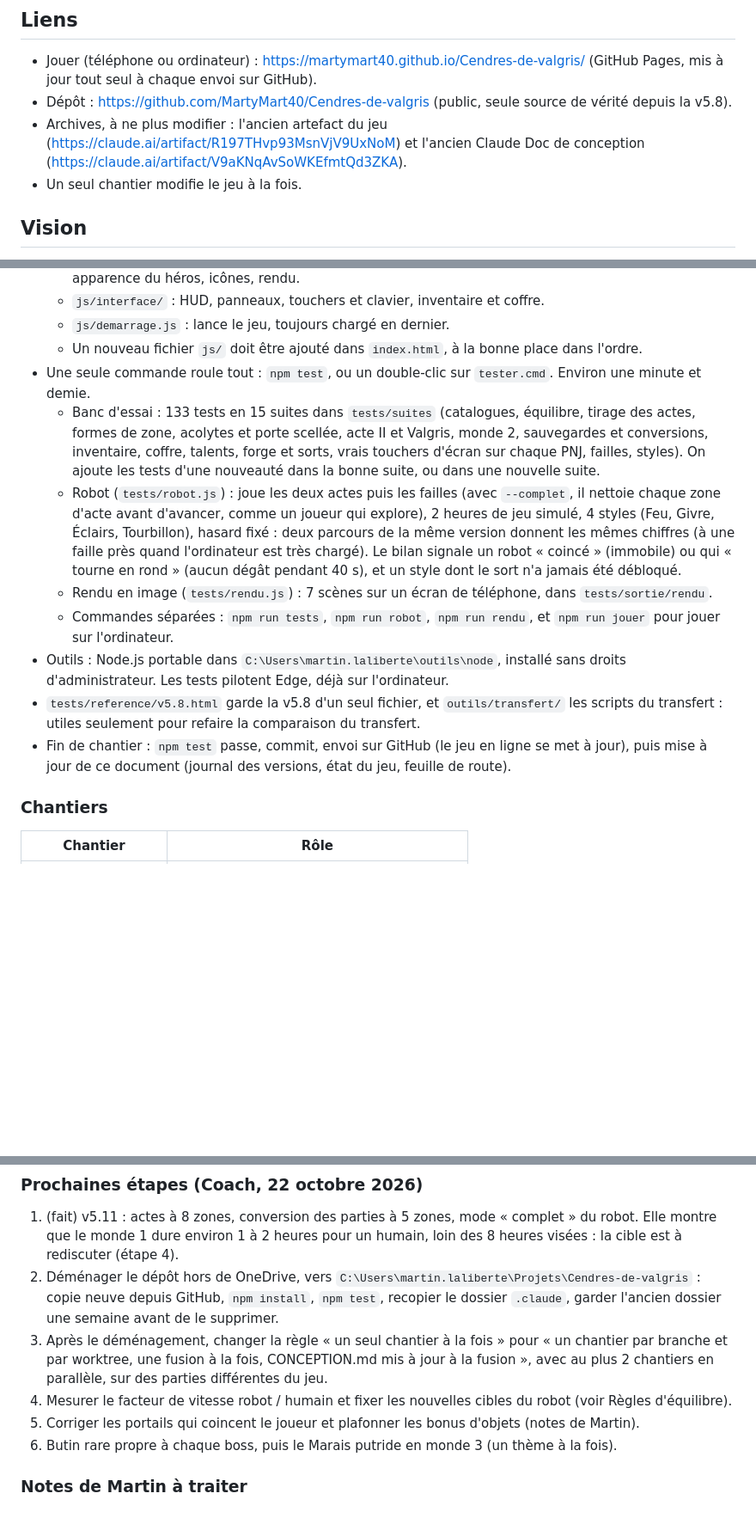
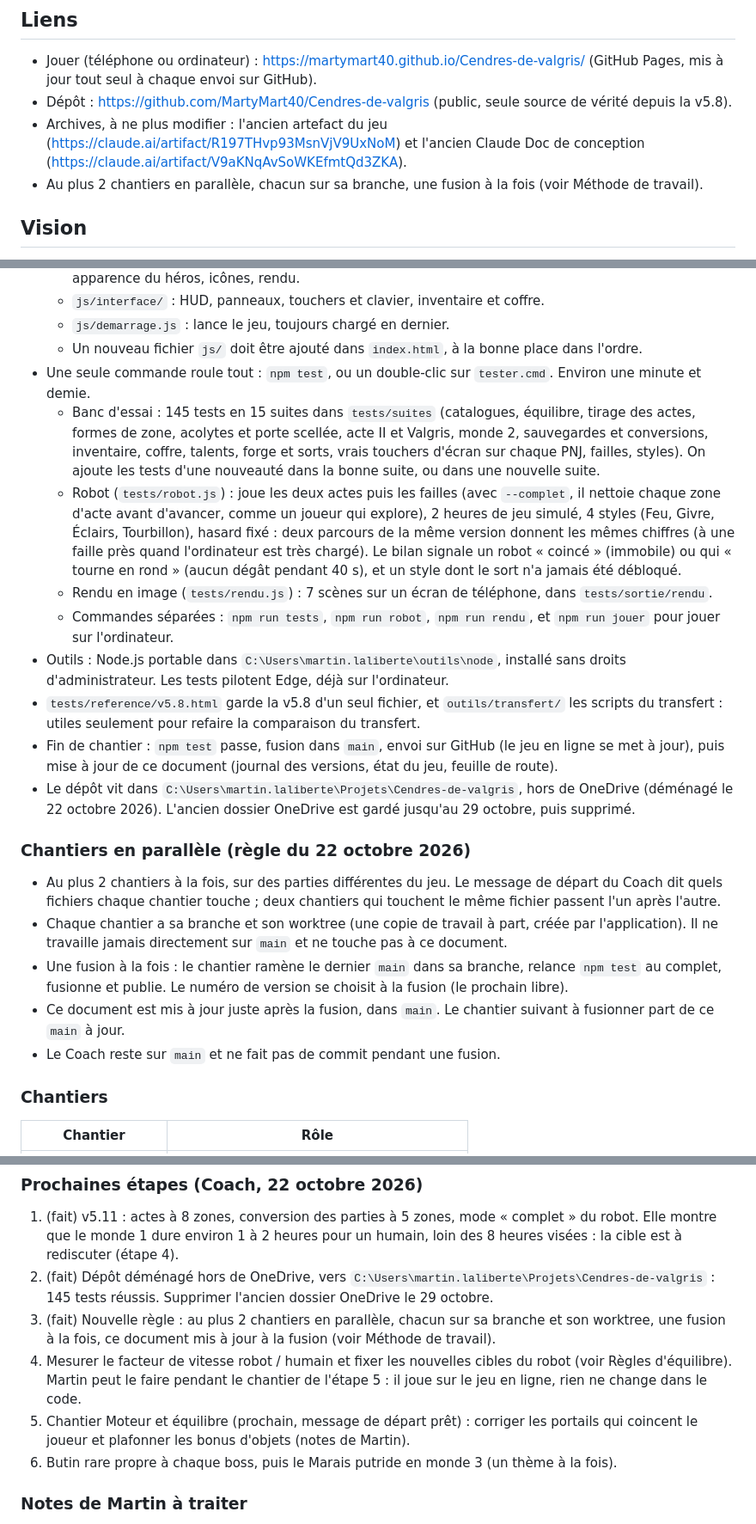
Before and after one commit to MartyMart40/Cendres-de-valgris, a Markdown page: CONCEPTION.md, 3 parts joined by grey strips. Shown at 86% size. Rendered like a GitHub page; blank space fills up the shorter version.

Commit message:
Coach : règle des chantiers en parallèle et déménagement terminé
Au plus 2 chantiers à la fois, chacun sur sa branche et son worktree,
une fusion à la fois, CONCEPTION.md mis à jour à la fusion.

Co-Authored-By: Claude Opus 5.5 <noreply@anthropic.com>

```diff
--- a/CONCEPTION.md
+++ b/CONCEPTION.md
@@ -9,7 +9,7 @@ Document de référence du jeu. Chaque chantier le lit au début et le met à jo
 - Jouer (téléphone ou ordinateur) : https://martymart40.github.io/Cendres-de-valgris/ (GitHub Pages, mis à jour tout seul à chaque envoi sur GitHub).
 - Dépôt : https://github.com/MartyMart40/Cendres-de-valgris (public, seule source de vérité depuis la v5.8).
 - Archives, à ne plus modifier : l'ancien artefact du jeu (https://claude.ai/artifact/R197THvp93MsnVjV9UxNoM) et l'ancien Claude Doc de conception (https://claude.ai/artifact/V9aKNqAvSoWKEfmtQd3ZKA).
-- Un seul chantier modifie le jeu à la fois.
+- Au plus 2 chantiers en parallèle, chacun sur sa branche, une fusion à la fois (voir Méthode de travail).
 
 ## Vision
 
@@ -201,13 +201,22 @@ Martin va ajouter du contenu sans arrêt (monstre à deux têtes qui crache du f
   - `js/demarrage.js` : lance le jeu, toujours chargé en dernier.
   - Un nouveau fichier `js/` doit être ajouté dans `index.html`, à la bonne place dans l'ordre.
 - Une seule commande roule tout : `npm test`, ou un double-clic sur `tester.cmd`. Environ une minute et demie.
-  - Banc d'essai : 133 tests en 15 suites dans `tests/suites` (catalogues, équilibre, tirage des actes, formes de zone, acolytes et porte scellée, acte II et Valgris, monde 2, sauvegardes et conversions, inventaire, coffre, talents, forge et sorts, vrais touchers d'écran sur chaque PNJ, failles, styles). On ajoute les tests d'une nouveauté dans la bonne suite, ou dans une nouvelle suite.
+  - Banc d'essai : 145 tests en 15 suites dans `tests/suites` (catalogues, équilibre, tirage des actes, formes de zone, acolytes et porte scellée, acte II et Valgris, monde 2, sauvegardes et conversions, inventaire, coffre, talents, forge et sorts, vrais touchers d'écran sur chaque PNJ, failles, styles). On ajoute les tests d'une nouveauté dans la bonne suite, ou dans une nouvelle suite.
   - Robot (`tests/robot.js`) : joue les deux actes puis les failles (avec `--complet`, il nettoie chaque zone d'acte avant d'avancer, comme un joueur qui explore), 2 heures de jeu simulé, 4 styles (Feu, Givre, Éclairs, Tourbillon), hasard fixé : deux parcours de la même version donnent les mêmes chiffres (à une faille près quand l'ordinateur est très chargé). Le bilan signale un robot « coincé » (immobile) ou qui « tourne en rond » (aucun dégât pendant 40 s), et un style dont le sort n'a jamais été débloqué.
   - Rendu en image (`tests/rendu.js`) : 7 scènes sur un écran de téléphone, dans `tests/sortie/rendu`.
   - Commandes séparées : `npm run tests`, `npm run robot`, `npm run rendu`, et `npm run jouer` pour jouer sur l'ordinateur.
 - Outils : Node.js portable dans `C:\Users\martin.laliberte\outils\node`, installé sans droits d'administrateur. Les tests pilotent Edge, déjà sur l'ordinateur.
 - `tests/reference/v5.8.html` garde la v5.8 d'un seul fichier, et `outils/transfert/` les scripts du transfert : utiles seulement pour refaire la comparaison du transfert.
-- Fin de chantier : `npm test` passe, commit, envoi sur GitHub (le jeu en ligne se met à jour), puis mise à jour de ce document (journal des versions, état du jeu, feuille de route).
+- Fin de chantier : `npm test` passe, fusion dans `main`, envoi sur GitHub (le jeu en ligne se met à jour), puis mise à jour de ce document (journal des versions, état du jeu, feuille de route).
+- Le dépôt vit dans `C:\Users\martin.laliberte\Projets\Cendres-de-valgris`, hors de OneDrive (déménagé le 22 octobre 2026). L'ancien dossier OneDrive est gardé jusqu'au 29 octobre, puis supprimé.
+
+### Chantiers en parallèle (règle du 22 octobre 2026)
+
+- Au plus 2 chantiers à la fois, sur des parties différentes du jeu. Le message de départ du Coach dit quels fichiers chaque chantier touche ; deux chantiers qui touchent le même fichier passent l'un après l'autre.
+- Chaque chantier a sa branche et son worktree (une copie de travail à part, créée par l'application). Il ne travaille jamais directement sur `main` et ne touche pas à ce document.
+- Une fusion à la fois : le chantier ramène le dernier `main` dans sa branche, relance `npm test` au complet, fusionne et publie. Le numéro de version se choisit à la fusion (le prochain libre).
+- Ce document est mis à jour juste après la fusion, dans `main`. Le chantier suivant à fusionner part de ce `main` à jour.
+- Le Coach reste sur `main` et ne fait pas de commit pendant une fusion.
 
 ### Chantiers
 
@@ -245,10 +254,10 @@ En attente : tutoriel court au premier lancement.
 ### Prochaines étapes (Coach, 22 octobre 2026)
 
 1. (fait) v5.11 : actes à 8 zones, conversion des parties à 5 zones, mode « complet » du robot. Elle montre que le monde 1 dure environ 1 à 2 heures pour un humain, loin des 8 heures visées : la cible est à rediscuter (étape 4).
-2. Déménager le dépôt hors de OneDrive, vers `C:\Users\martin.laliberte\Projets\Cendres-de-valgris` : copie neuve depuis GitHub, `npm install`, `npm test`, recopier le dossier `.claude`, garder l'ancien dossier une semaine avant de le supprimer.
-3. Après le déménagement, changer la règle « un seul chantier à la fois » pour « un chantier par branche et par worktree, une fusion à la fois, CONCEPTION.md mis à jour à la fusion », avec au plus 2 chantiers en parallèle, sur des parties différentes du jeu.
-4. Mesurer le facteur de vitesse robot / humain et fixer les nouvelles cibles du robot (voir Règles d'équilibre).
-5. Corriger les portails qui coincent le joueur et plafonner les bonus d'objets (notes de Martin).
+2. (fait) Dépôt déménagé hors de OneDrive, vers `C:\Users\martin.laliberte\Projets\Cendres-de-valgris` : 145 tests réussis. Supprimer l'ancien dossier OneDrive le 29 octobre.
+3. (fait) Nouvelle règle : au plus 2 chantiers en parallèle, chacun sur sa branche et son worktree, une fusion à la fois, ce document mis à jour à la fusion (voir Méthode de travail).
+4. Mesurer le facteur de vitesse robot / humain et fixer les nouvelles cibles du robot (voir Règles d'équilibre). Martin peut le faire pendant le chantier de l'étape 5 : il joue sur le jeu en ligne, rien ne change dans le code.
+5. Chantier Moteur et équilibre (prochain, message de départ prêt) : corriger les portails qui coincent le joueur et plafonner les bonus d'objets (notes de Martin).
 6. Butin rare propre à chaque boss, puis le Marais putride en monde 3 (un thème à la fois).
 
 ### Notes de Martin à traiter
```
Also changed, not shown: CLAUDE.md (+11 -2 lines).
